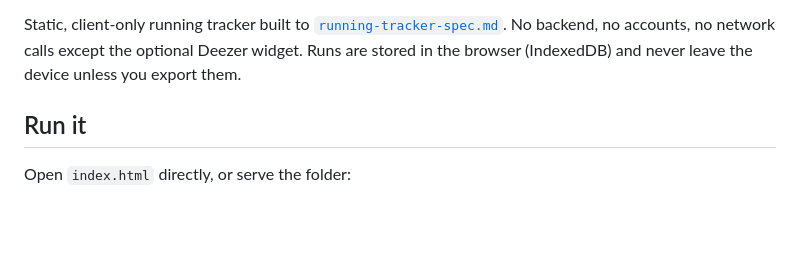
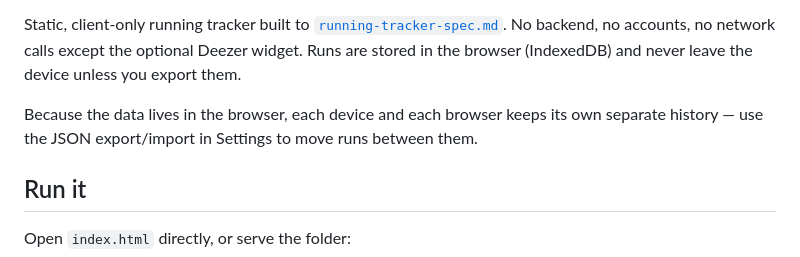
Before and after one commit to toonio/followme, a Markdown page: README.md, the part around one of its changes. Drawn GitHub-style; blank space fills up the shorter version.

```diff
--- a/README.md
+++ b/README.md
@@ -3,6 +5,9 @@
 Static, client-only running tracker built to [`running-tracker-spec.md`](running-tracker-spec.md).
 No backend, no accounts, no network calls except the optional Deezer widget.
 Runs are stored in the browser (IndexedDB) and never leave the device unless you export them.
+
+Because the data lives in the browser, each device and each browser keeps its own separate
+history — use the JSON export/import in Settings to move runs between them.
 
 ## Run it
 
```
Also changed, not shown: other parts of README.md (+2 -0 lines).
